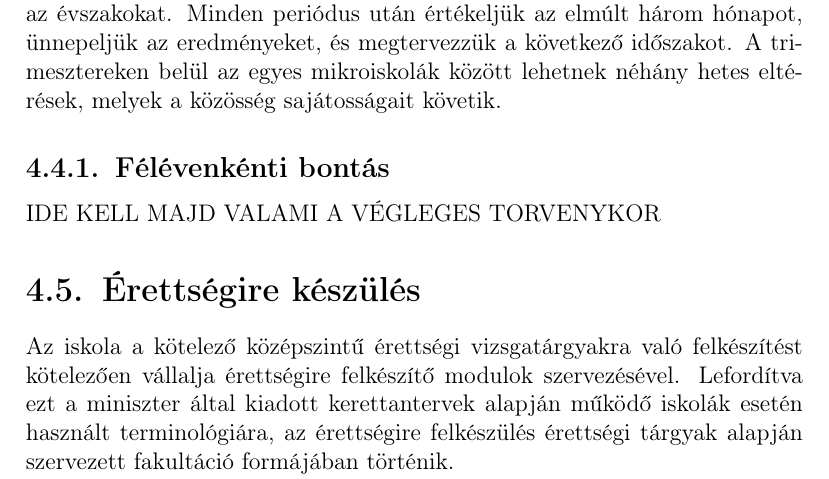
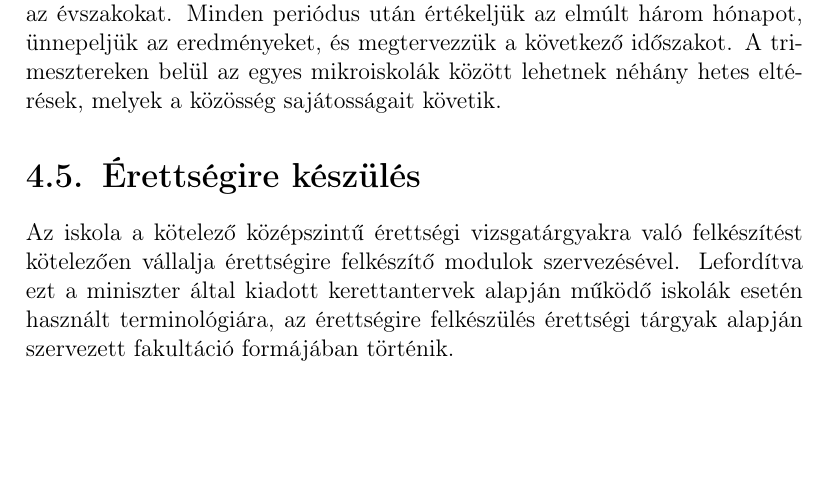
Before and after one commit to halacsy/bps_kerettanterv, a LaTeX document (kerettanterv.tex, which reads chapters/kerettanterv/keretek/tanev_ritmusa.tex): part of page 42 of 186, cut so that both start at the same text, the shorter picture padded with empty space. Compiled offline with pdfLaTeX.

Commit message:
nem kell ide feleves bontas

```diff
--- a/chapters/kerettanterv/keretek/tanev_ritmusa.tex
+++ b/chapters/kerettanterv/keretek/tanev_ritmusa.tex
@@ -74,6 +74,3 @@ Minden periódus után értékeljük az elmúlt három hónapot, ünnepeljük az
 eredményeket, és megtervezzük a következő időszakot.  A trimesztereken belül az
 egyes mikroiskolák között lehetnek néhány hetes eltérések, melyek a közösség
 sajátosságait követik.
-
-\subsection{Félévenkénti bontás}
-IDE KELL MAJD VALAMI A VÉGLEGES TORVENYKOR
```
